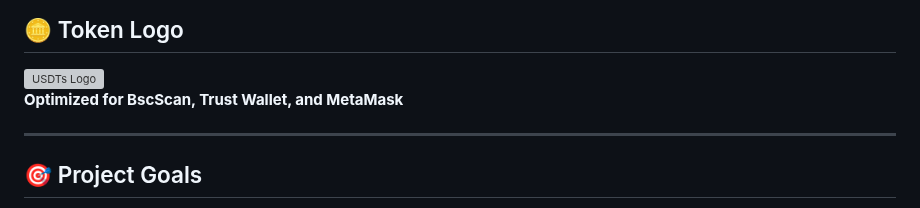
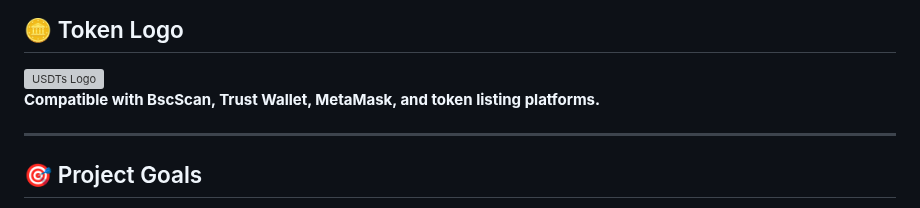
Before and after one commit to TetherUSDT-Sim/TetherUSDT-Sim, a Markdown page: README.md, the part around the change. GitHub-like rendering; grey boxes are pictures that could not be loaded.

```diff
--- a/README.md
+++ b/README.md
@@ -32,7 +32,7 @@ This project is designed for educational and research purposes to study token ec
 ## 🪙 Token Logo
 
 ![USDTs Logo](https://raw.githubusercontent.com/TetherUSDT-Sim/TetherUSDT-Sim/main/assets/token-logo/logo_512x512.png)
-**Optimized for BscScan, Trust Wallet, and MetaMask**
+**Compatible with BscScan, Trust Wallet, MetaMask, and token listing platforms.**
 
 ---
 
```
